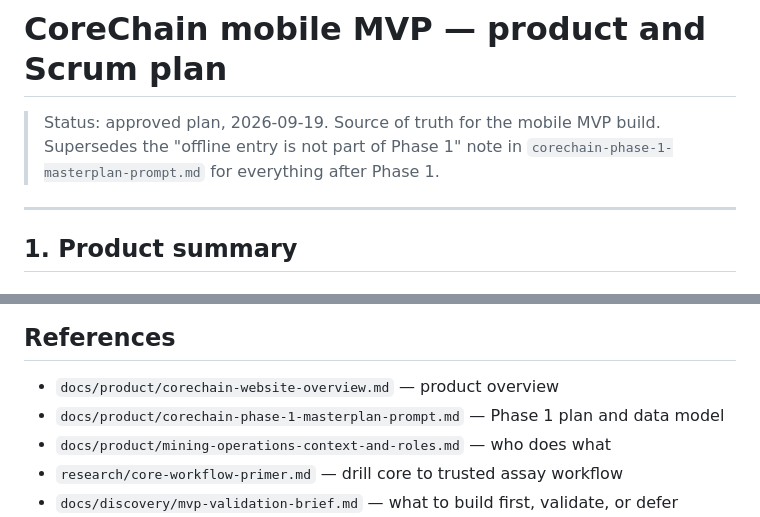
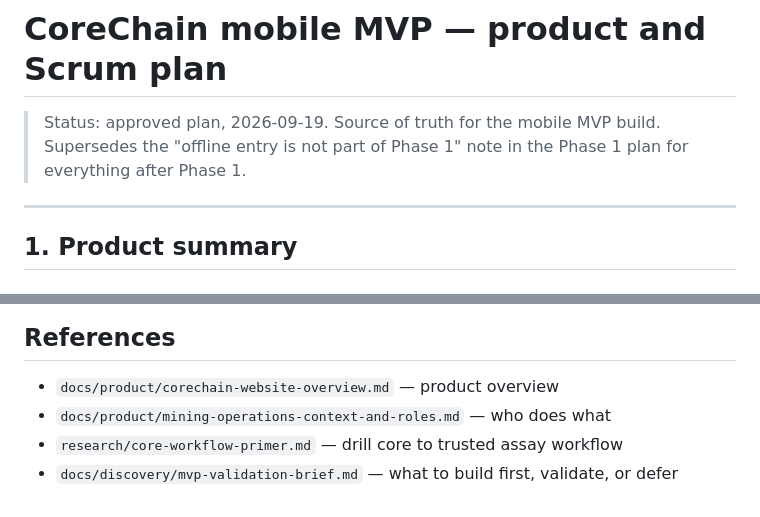
Before and after one commit to jjtzoo/CoreChain, a Markdown page: docs/product/corechain-mobile-mvp-scrum-plan.md, 2 parts joined by grey strips. Rendered like a GitHub page.

```diff
--- a/docs/product/corechain-mobile-mvp-scrum-plan.md
+++ b/docs/product/corechain-mobile-mvp-scrum-plan.md
@@ -1,7 +1,7 @@
 # CoreChain mobile MVP — product and Scrum plan
 
 > Status: approved plan, 2026-09-19. Source of truth for the mobile MVP build.
-> Supersedes the "offline entry is not part of Phase 1" note in `corechain-phase-1-masterplan-prompt.md` for everything after Phase 1.
+> Supersedes the "offline entry is not part of Phase 1" note in the Phase 1 plan for everything after Phase 1.
 
 ---
 
@@ -1237,7 +1237,6 @@ Stop, revise, or proceed to the team features (roles, invites, assay import, QA/
 ## References
 
 - `docs/product/corechain-website-overview.md` — product overview
-- `docs/product/corechain-phase-1-masterplan-prompt.md` — Phase 1 plan and data model
 - `docs/product/mining-operations-context-and-roles.md` — who does what
 - `research/core-workflow-primer.md` — drill core to trusted assay workflow
 - `docs/discovery/mvp-validation-brief.md` — what to build first, validate, or defer
```
Also changed, not shown: docs/product/corechain-phase-1-masterplan-prompt.md (deleted, +0 -434 lines).
